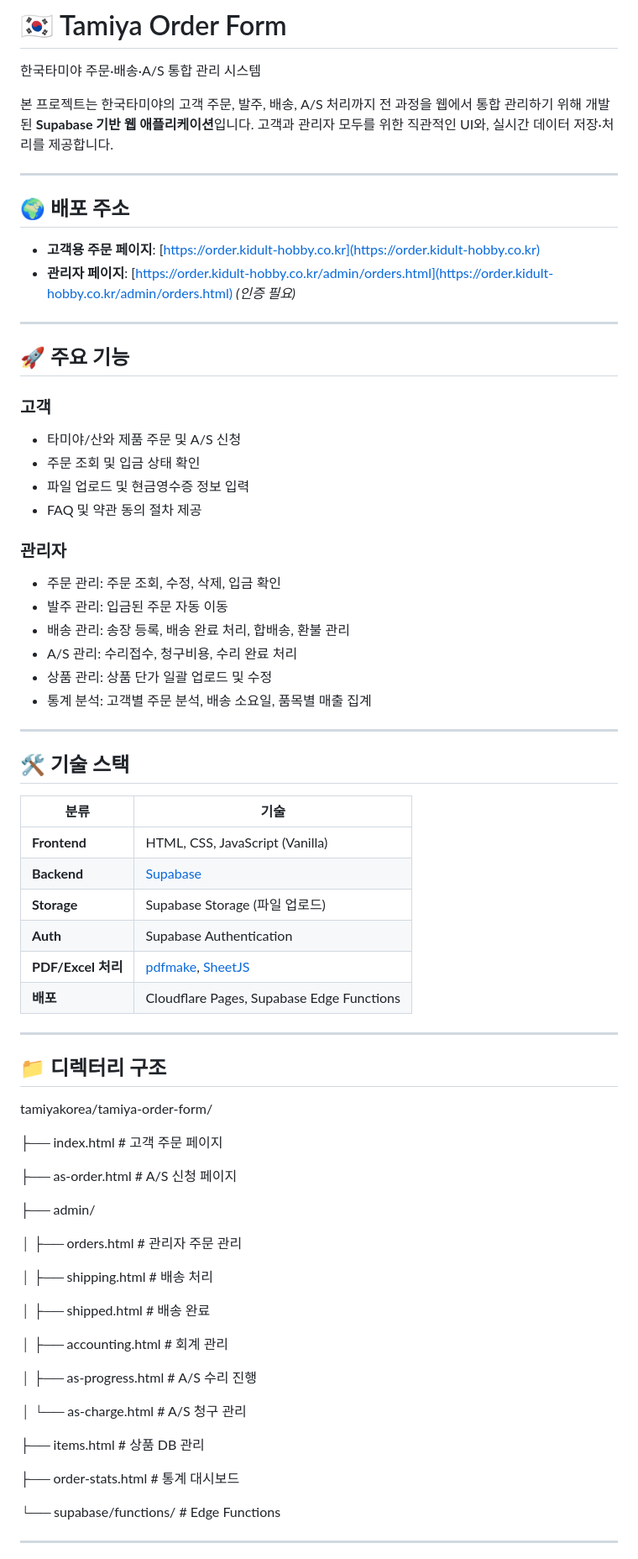
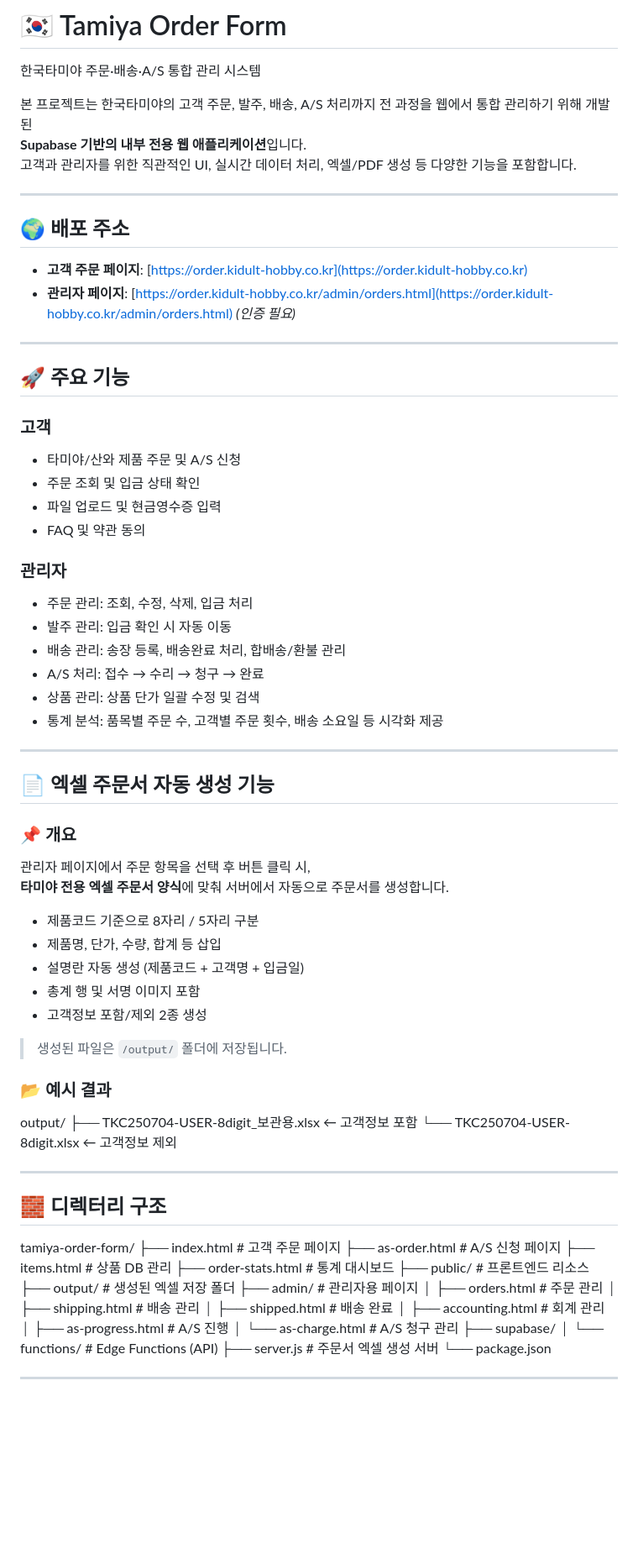
Before and after one commit to tamiyakorea/tamiya-order-form, a Markdown page: README.md, the part around the change printed below. Shown: that part at 84% size. GitHub-like rendering; blank space fills up the shorter version.

```diff
--- a/README.md
+++ b/README.md
@@ -2,14 +2,15 @@
 
 한국타미야 주문·배송·A/S 통합 관리 시스템
 
-본 프로젝트는 한국타미야의 고객 주문, 발주, 배송, A/S 처리까지 전 과정을 웹에서 통합 관리하기 위해 개발된 **Supabase 기반 웹 애플리케이션**입니다.
-고객과 관리자 모두를 위한 직관적인 UI와, 실시간 데이터 저장·처리를 제공합니다.
+본 프로젝트는 한국타미야의 고객 주문, 발주, 배송, A/S 처리까지 전 과정을 웹에서 통합 관리하기 위해 개발된
+**Supabase 기반의 내부 전용 웹 애플리케이션**입니다.
+고객과 관리자를 위한 직관적인 UI, 실시간 데이터 처리, 엑셀/PDF 생성 등 다양한 기능을 포함합니다.
 
 ---
 
 ## 🌍 배포 주소
 
-- **고객용 주문 페이지**: [https://order.kidult-hobby.co.kr](https://order.kidult-hobby.co.kr)
+- **고객 주문 페이지**: [https://order.kidult-hobby.co.kr](https://order.kidult-hobby.co.kr)
 - **관리자 페이지**: [https://order.kidult-hobby.co.kr/admin/orders.html](https://order.kidult-hobby.co.kr/admin/orders.html) *(인증 필요)*
 
 ---
@@ -19,59 +20,62 @@
 ### 고객
 - 타미야/산와 제품 주문 및 A/S 신청
 - 주문 조회 및 입금 상태 확인
-- 파일 업로드 및 현금영수증 정보 입력
-- FAQ 및 약관 동의 절차 제공
+- 파일 업로드 및 현금영수증 입력
+- FAQ 및 약관 동의
 
 ### 관리자
-- 주문 관리: 주문 조회, 수정, 삭제, 입금 확인
-- 발주 관리: 입금된 주문 자동 이동
-- 배송 관리: 송장 등록, 배송 완료 처리, 합배송, 환불 관리
-- A/S 관리: 수리접수, 청구비용, 수리 완료 처리
-- 상품 관리: 상품 단가 일괄 업로드 및 수정
-- 통계 분석: 고객별 주문 분석, 배송 소요일, 품목별 매출 집계
+- 주문 관리: 조회, 수정, 삭제, 입금 처리
+- 발주 관리: 입금 확인 시 자동 이동
+- 배송 관리: 송장 등록, 배송완료 처리, 합배송/환불 관리
+- A/S 처리: 접수 → 수리 → 청구 → 완료
+- 상품 관리: 상품 단가 일괄 수정 및 검색
+- 통계 분석: 품목별 주문 수, 고객별 주문 횟수, 배송 소요일 등 시각화 제공
 
 ---
 
-## 🛠 기술 스택
+## 📄 엑셀 주문서 자동 생성 기능
 
-| 분류 | 기술 |
-|------|------|
-| **Frontend** | HTML, CSS, JavaScript (Vanilla) |
-| **Backend** | [Supabase](https://supabase.com/) |
-| **Storage** | Supabase Storage (파일 업로드) |
-| **Auth** | Supabase Authentication |
-| **PDF/Excel 처리** | [pdfmake](https://pdfmake.github.io/), [SheetJS](https://sheetjs.com/) |
-| **배포** | Cloudflare Pages, Supabase Edge Functions |
+### 📌 개요
+
+관리자 페이지에서 주문 항목을 선택 후 버튼 클릭 시,
+**타미야 전용 엑셀 주문서 양식**에 맞춰 서버에서 자동으로 주문서를 생성합니다.
+
+- 제품코드 기준으로 8자리 / 5자리 구분
+- 제품명, 단가, 수량, 합계 등 삽입
+- 설명란 자동 생성 (제품코드 + 고객명 + 입금일)
+- 총계 행 및 서명 이미지 포함
+- 고객정보 포함/제외 2종 생성
+
+> 생성된 파일은 `/output/` 폴더에 저장됩니다.
+
+### 📂 예시 결과
+
+output/
+├── TKC250704-USER-8digit_보관용.xlsx ← 고객정보 포함
+└── TKC250704-USER-8digit.xlsx ← 고객정보 제외
 
 ---
 
-## 📁 디렉터리 구조
+## 🧱 디렉터리 구조
 
-tamiyakorea/tamiya-order-form/
-
+tamiya-order-form/
 ├── index.html # 고객 주문 페이지
-
 ├── as-order.html # A/S 신청 페이지
-
-├── admin/
-
-│ ├── orders.html # 관리자 주문 관리
-
-│ ├── shipping.html # 배송 처리
-
+├── items.html # 상품 DB 관리
+├── order-stats.html # 통계 대시보드
+├── public/ # 프론트엔드 리소스
+├── output/ # 생성된 엑셀 저장 폴더
+├── admin/ # 관리자용 페이지
+│ ├── orders.html # 주문 관리
+│ ├── shipping.html # 배송 관리
 │ ├── shipped.html # 배송 완료
-
 │ ├── accounting.html # 회계 관리
-
-│ ├── as-progress.html # A/S 수리 진행
-
+│ ├── as-progress.html # A/S 진행
 │ └── as-charge.html # A/S 청구 관리
-
-├── items.html # 상품 DB 관리
-
-├── order-stats.html # 통계 대시보드
-
-└── supabase/functions/ # Edge Functions
+├── supabase/
+│ └── functions/ # Edge Functions (API)
+├── server.js # 주문서 엑셀 생성 서버
+└── package.json
 
 ---
 
```
Also changed, not shown: other parts of README.md (+30 -59 lines).
